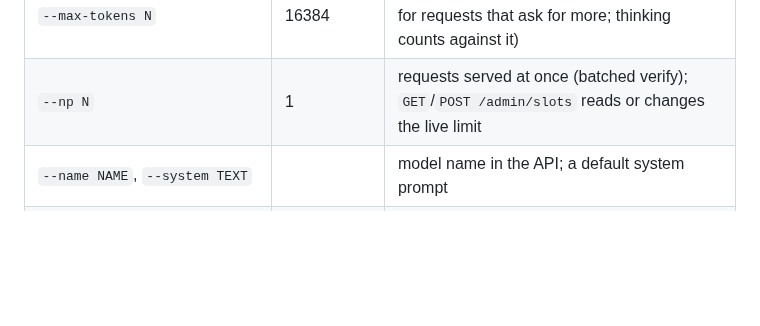
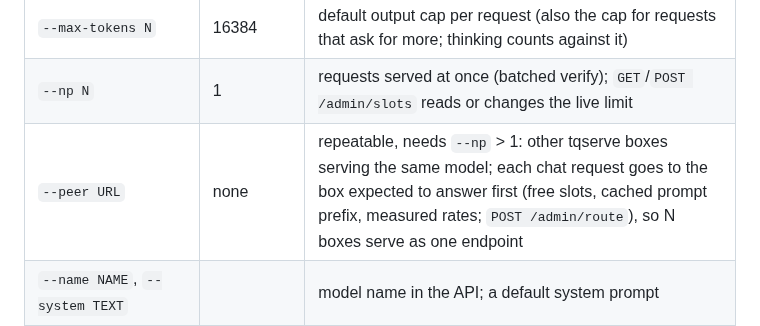
Before and after one commit to turbo-tan/tqllm, a Markdown page: docs/reference/options.md, the part around the change. Rendered like a GitHub page; blank space fills up the shorter version.

```diff
--- a/docs/reference/options.md
+++ b/docs/reference/options.md
@@ -20,6 +20,7 @@ Docker variables: `MODEL_FILE`, `TOKENIZER_FILE`, `DRAFT_MODEL_FILE`, `DRAFT_VOC
 | `--context N` | 2048 | context per server, split evenly across `--np` slots; the memory fit may lower it |
 | `--max-tokens N` | 16384 | default output cap per request (also the cap for requests that ask for more; thinking counts against it) |
 | `--np N` | 1 | requests served at once (batched verify); `GET`/`POST /admin/slots` reads or changes the live limit |
+| `--peer URL` | none | repeatable, needs `--np` > 1: other tqserve boxes serving the same model; each chat request goes to the box expected to answer first (free slots, cached prompt prefix, measured rates; `POST /admin/route`), so N boxes serve as one endpoint |
 | `--name NAME`, `--system TEXT` | | model name in the API; a default system prompt |
 | `--api-key KEY` / `--api-key-file FILE` | | require a bearer key |
 | `--mmproj FILE [--image-min-tokens N] [--image-max-tokens N]` | 8, 4096 | vision projector for image input |
```
Also changed, not shown: docs/BENCHMARKS.md (+27 -0 lines).
